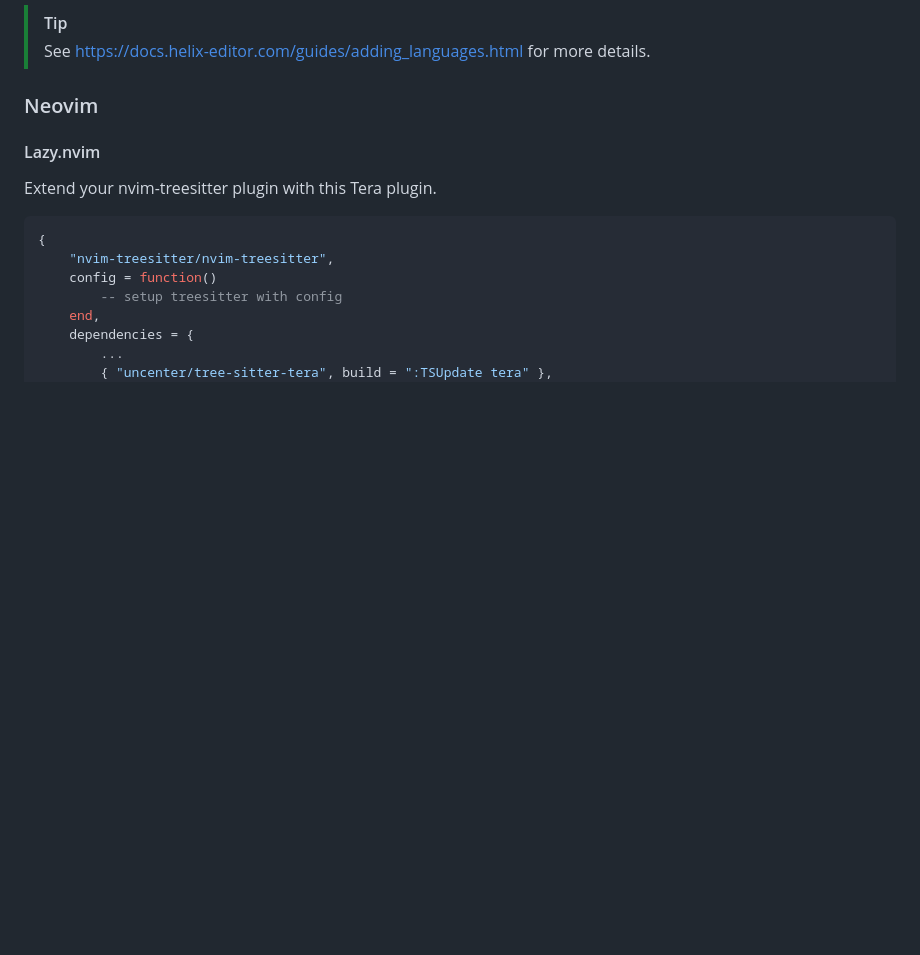
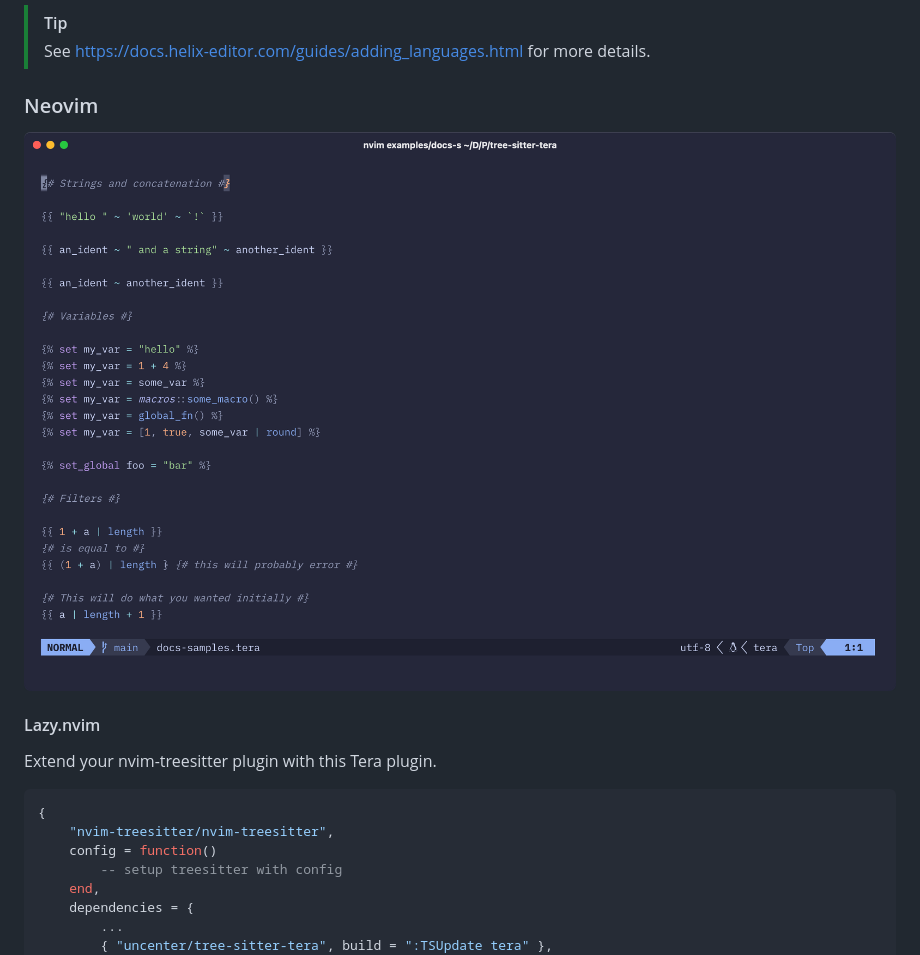
Before and after one commit to uncenter/tree-sitter-tera, a Markdown page: README.md, the part around the change. GitHub-like rendering; pictures changed too: assets/neovim.png (added); blank space fills up the shorter version.

Commit message:
docs: add screenshot of neovim w/ tera

```diff
--- a/README.md
+++ b/README.md
@@ -16,6 +16,8 @@
 > See https://docs.helix-editor.com/guides/adding_languages.html for more details.
 
 ### Neovim
+
+![](./assets/neovim.png)
 
 #### Lazy.nvim
 
```
